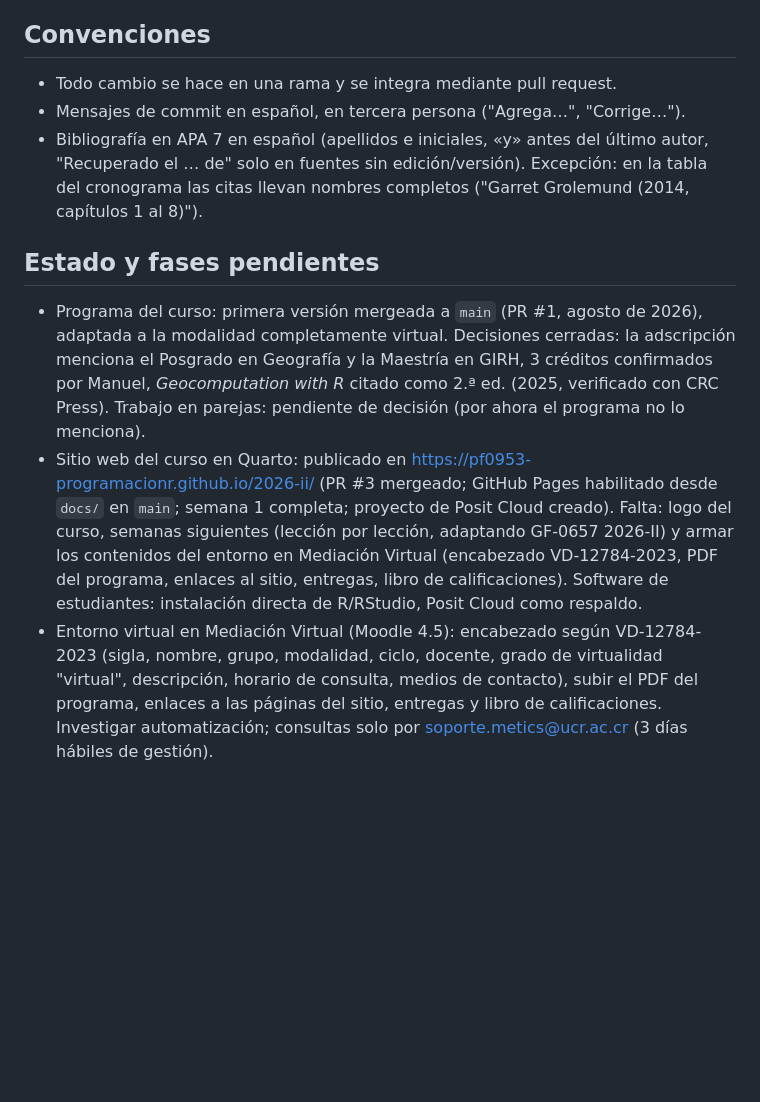
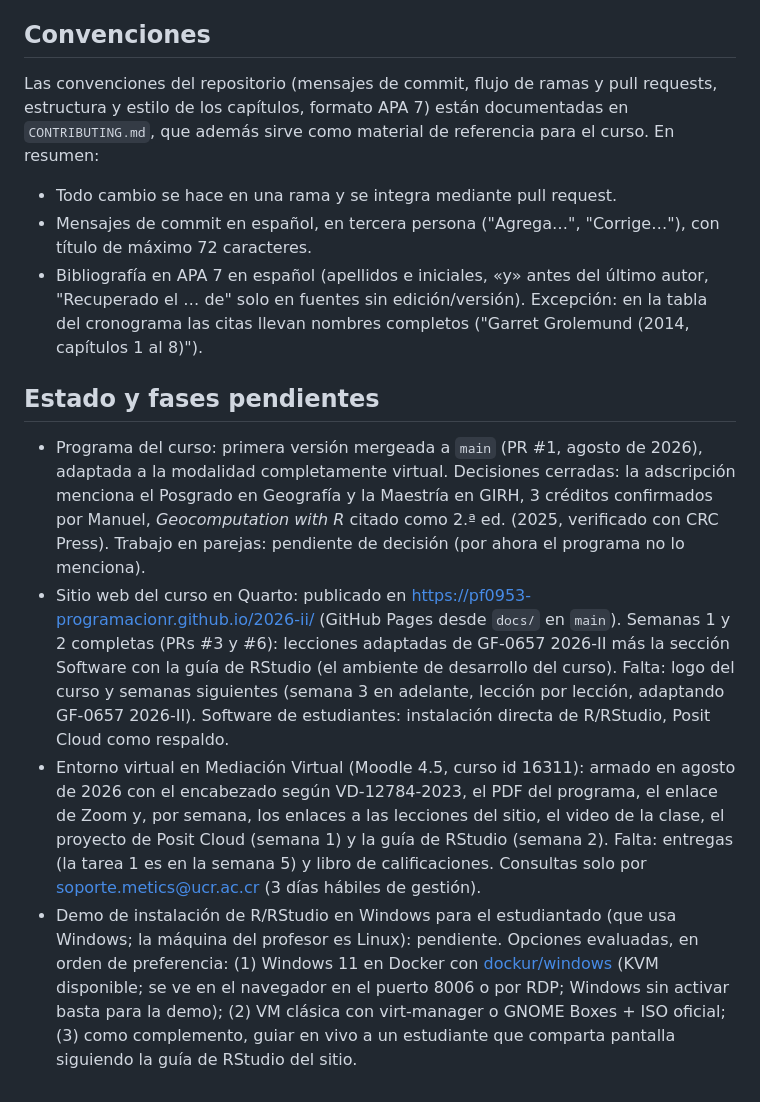
Before and after one commit to pf0953-programacionr/2026-ii, a Markdown page: CLAUDE.md, the part around the change. Rendered like a GitHub page; blank space fills up the shorter version.

Commit message:
Actualiza el estado en CLAUDE.md y agrega la demo de Windows
Registra las semanas 1 y 2 del sitio como completas, el entorno de
Mediación Virtual como armado (falta entregas y calificaciones), remite
las convenciones a CONTRIBUTING.md y documenta como pendiente la demo de
instalación de R/RStudio en Windows, con las opciones evaluadas y la
preferencia por dockur/windows.

Co-Authored-By: Claude Fable 5 <noreply@anthropic.com>

```diff
--- a/CLAUDE.md
+++ b/CLAUDE.md
@@ -55,12 +55,15 @@ Flujo: `programa.md` → pandoc (gfm→html→docx, por los `<br>` en las celdas
 
 ## Convenciones
 
+Las convenciones del repositorio (mensajes de commit, flujo de ramas y pull requests, estructura y estilo de los capítulos, formato APA 7) están documentadas en `CONTRIBUTING.md`, que además sirve como material de referencia para el curso. En resumen:
+
 - Todo cambio se hace en una rama y se integra mediante pull request.
-- Mensajes de commit en español, en tercera persona ("Agrega…", "Corrige…").
+- Mensajes de commit en español, en tercera persona ("Agrega…", "Corrige…"), con título de máximo 72 caracteres.
 - Bibliografía en APA 7 en español (apellidos e iniciales, «y» antes del último autor, "Recuperado el … de" solo en fuentes sin edición/versión). Excepción: en la tabla del cronograma las citas llevan nombres completos ("Garret Grolemund (2014, capítulos 1 al 8)").
 
 ## Estado y fases pendientes
 
 - Programa del curso: primera versión mergeada a `main` (PR #1, agosto de 2026), adaptada a la modalidad completamente virtual. Decisiones cerradas: la adscripción menciona el Posgrado en Geografía y la Maestría en GIRH, 3 créditos confirmados por Manuel, *Geocomputation with R* citado como 2.ª ed. (2025, verificado con CRC Press). Trabajo en parejas: pendiente de decisión (por ahora el programa no lo menciona).
-- Sitio web del curso en Quarto: publicado en https://pf0953-programacionr.github.io/2026-ii/ (PR #3 mergeado; GitHub Pages habilitado desde `docs/` en `main`; semana 1 completa; proyecto de Posit Cloud creado). Falta: logo del curso, semanas siguientes (lección por lección, adaptando GF-0657 2026-II) y armar los contenidos del entorno en Mediación Virtual (encabezado VD-12784-2023, PDF del programa, enlaces al sitio, entregas, libro de calificaciones). Software de estudiantes: instalación directa de R/RStudio, Posit Cloud como respaldo.
-- Entorno virtual en Mediación Virtual (Moodle 4.5): encabezado según VD-12784-2023 (sigla, nombre, grupo, modalidad, ciclo, docente, grado de virtualidad "virtual", descripción, horario de consulta, medios de contacto), subir el PDF del programa, enlaces a las páginas del sitio, entregas y libro de calificaciones. Investigar automatización; consultas solo por soporte.metics@ucr.ac.cr (3 días hábiles de gestión).
+- Sitio web del curso en Quarto: publicado en https://pf0953-programacionr.github.io/2026-ii/ (GitHub Pages desde `docs/` en `main`). Semanas 1 y 2 completas (PRs #3 y #6): lecciones adaptadas de GF-0657 2026-II más la sección Software con la guía de RStudio (el ambiente de desarrollo del curso). Falta: logo del curso y semanas siguientes (semana 3 en adelante, lección por lección, adaptando GF-0657 2026-II). Software de estudiantes: instalación directa de R/RStudio, Posit Cloud como respaldo.
+- Entorno virtual en Mediación Virtual (Moodle 4.5, curso id 16311): armado en agosto de 2026 con el encabezado según VD-12784-2023, el PDF del programa, el enlace de Zoom y, por semana, los enlaces a las lecciones del sitio, el video de la clase, el proyecto de Posit Cloud (semana 1) y la guía de RStudio (semana 2). Falta: entregas (la tarea 1 es en la semana 5) y libro de calificaciones. Consultas solo por soporte.metics@ucr.ac.cr (3 días hábiles de gestión).
+- Demo de instalación de R/RStudio en Windows para el estudiantado (que usa Windows; la máquina del profesor es Linux): pendiente. Opciones evaluadas, en orden de preferencia: (1) Windows 11 en Docker con [dockur/windows](https://github.com/dockur/windows) (KVM disponible; se ve en el navegador en el puerto 8006 o por RDP; Windows sin activar basta para la demo); (2) VM clásica con virt-manager o GNOME Boxes + ISO oficial; (3) como complemento, guiar en vivo a un estudiante que comparta pantalla siguiendo la guía de RStudio del sitio.
```
